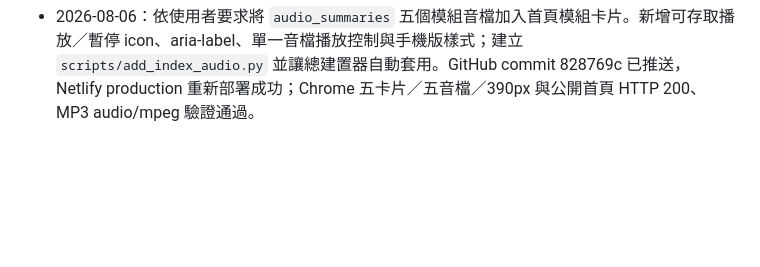
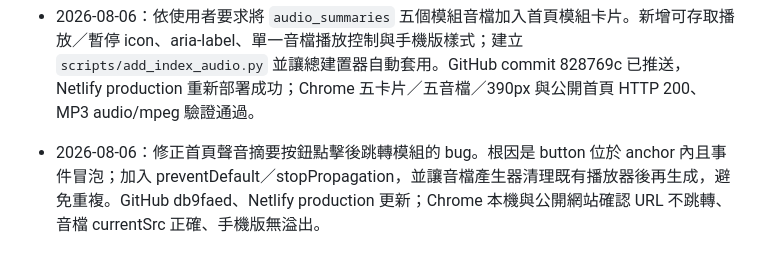
Before and after one commit to Linchatgpt/leadership-coaching-hub, a Markdown page: WORK_LOG.md, the part around the change. Rendered like a GitHub page; blank space fills up the shorter version.

```diff
--- a/WORK_LOG.md
+++ b/WORK_LOG.md
@@ -86,3 +86,4 @@ Unknown / needs confirmation.
 - 2026-08-04：依最新版 `build-source-book-learning-hub` 工具契約調整五個模組的工具欄位。將 `工具箱專欄` 正規化為 `工具一`，補上章節專屬步驟清單與 153–175 字操作說明：教練契約六問、能力轉行動四格、循環回看四問、承諾修復三行紀錄、一季精熟計畫。五頁重新生成；Chrome 390px 逐頁確認工具內容與無水平溢出正常，自動測試 9/9。
 - 2026-08-04：建立 public GitHub repository `Linchatgpt/leadership-coaching-hub`，初始化 Git、加入公開上傳排除規則、首次 commit 並推送 main。建立 Netlify site `leadership-coaching-hub`，修正 netlify.toml 移除已不存在的舊 Article Hub build command；production 使用 `npx netlify deploy --prod --no-build` 成功，公開網址為 https://leadership-coaching-hub.netlify.app。curl 驗證首頁與模組05 HTTP 200、模組連結與 SEO metadata 可取得；未上傳 source PDF、node_modules、管理歷史與暫存檔。
 - 2026-08-06：依使用者要求將 `audio_summaries` 五個模組音檔加入首頁模組卡片。新增可存取播放／暫停 icon、aria-label、單一音檔播放控制與手機版樣式；建立 `scripts/add_index_audio.py` 並讓總建置器自動套用。GitHub commit 828769c 已推送，Netlify production 重新部署成功；Chrome 五卡片／五音檔／390px 與公開首頁 HTTP 200、MP3 audio/mpeg 驗證通過。
+- 2026-08-06：修正首頁聲音摘要按鈕點擊後跳轉模組的 bug。根因是 button 位於 anchor 內且事件冒泡；加入 preventDefault／stopPropagation，並讓音檔產生器清理既有播放器後再生成，避免重複。GitHub db9faed、Netlify production 更新；Chrome 本機與公開網站確認 URL 不跳轉、音檔 currentSrc 正確、手機版無溢出。
```
Also changed, not shown: HANDOFF.md (+3 -0 lines), TASK.md (+6 -0 lines).
